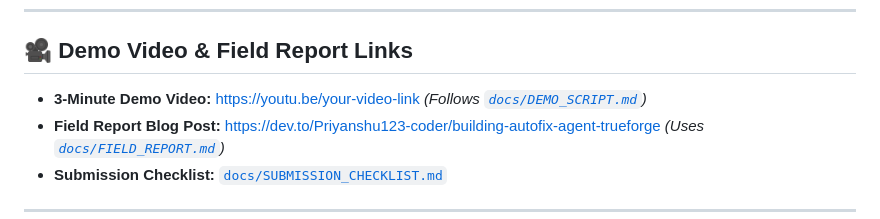
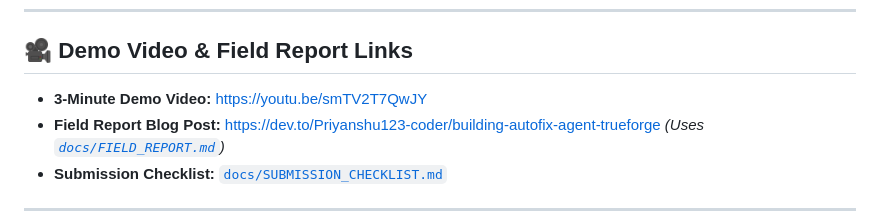
Before and after one commit to Priyanshu123-coder/autofix-agent, a Markdown page: README.md, the part around the change. GitHub-like rendering.

Commit message:
docs: add official YouTube demo video link to README and docs

```diff
--- a/README.md
+++ b/README.md
@@ -154,7 +154,7 @@ autofix-agent/
 
 ## 🎥 Demo Video & Field Report Links
 
-* **3-Minute Demo Video:** [https://youtu.be/your-video-link](https://youtu.be/your-video-link) *(Follows [`docs/DEMO_SCRIPT.md`](docs/DEMO_SCRIPT.md))*
+* **3-Minute Demo Video:** [https://youtu.be/smTV2T7QwJY](https://youtu.be/smTV2T7QwJY?si=dfy6zt1QXiJaTwO5)
 * **Field Report Blog Post:** [https://dev.to/Priyanshu123-coder/building-autofix-agent-trueforge](https://dev.to/Priyanshu123-coder/building-autofix-agent-trueforge) *(Uses [`docs/FIELD_REPORT.md`](docs/FIELD_REPORT.md))*
 * **Submission Checklist:** [`docs/SUBMISSION_CHECKLIST.md`](docs/SUBMISSION_CHECKLIST.md)
 
```
Also changed, not shown: docs/FIELD_REPORT.md (+1 -1 lines).
